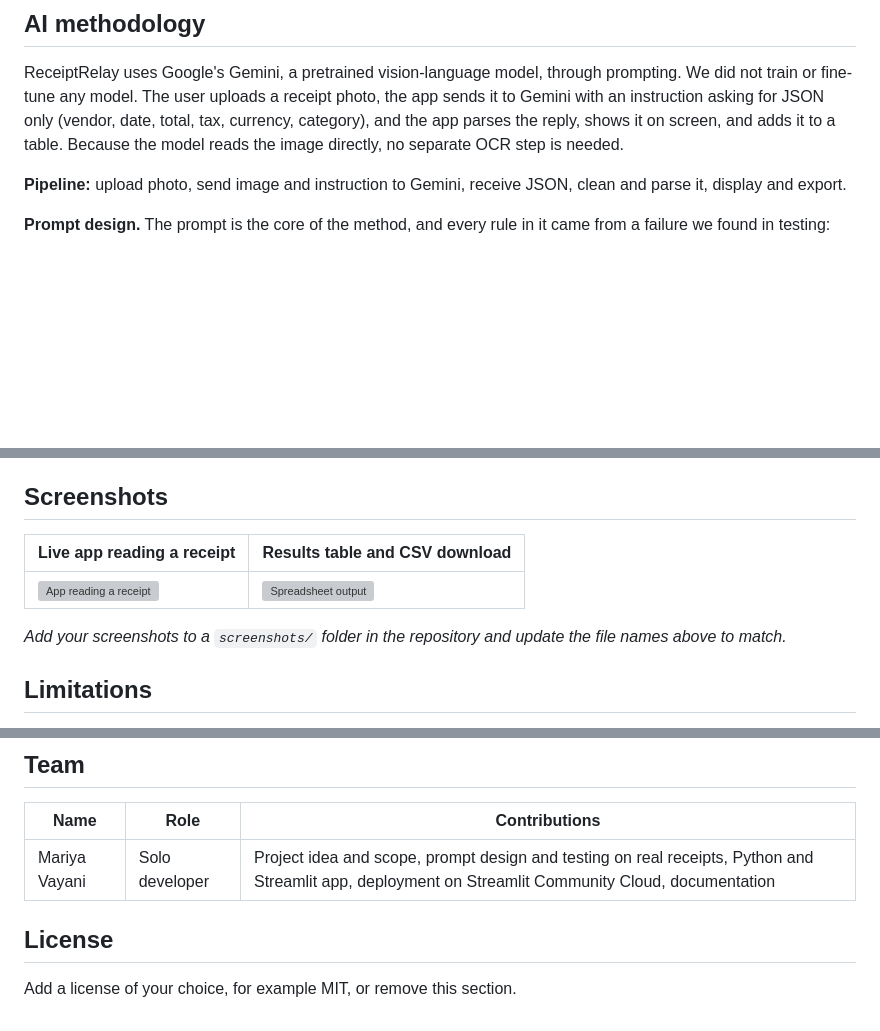
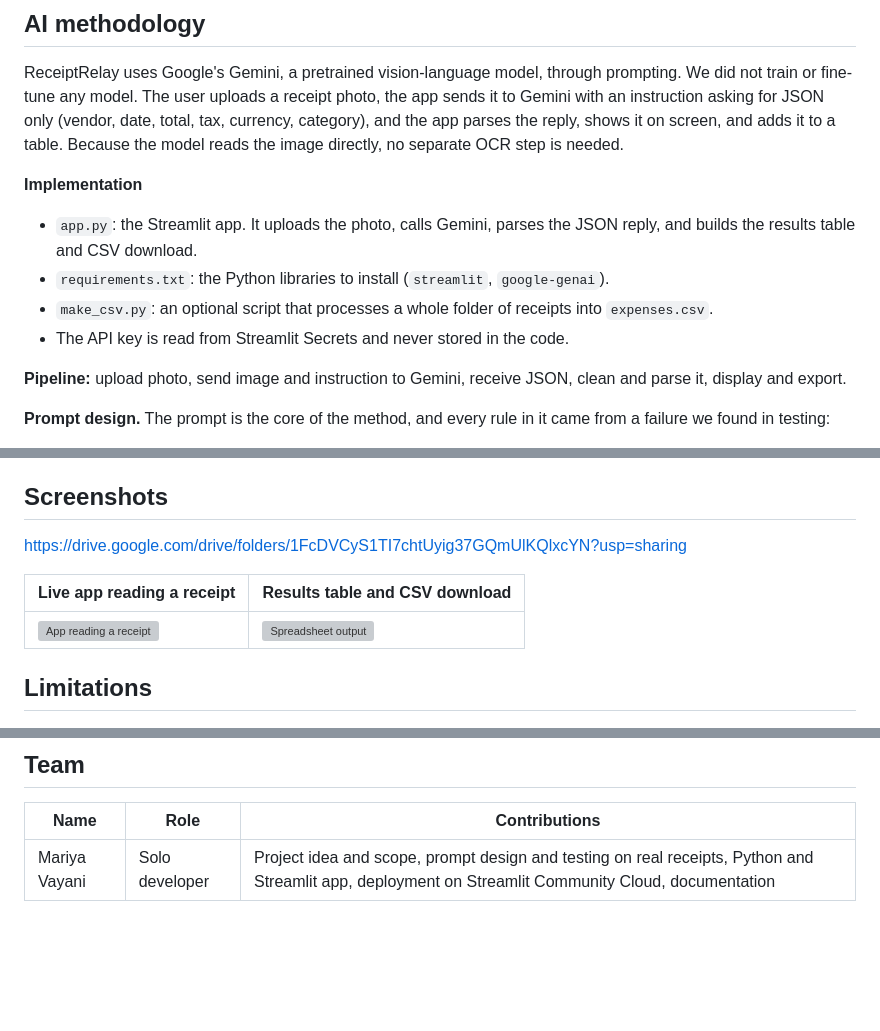
Before and after one commit to mariyavayani/Receipt-relay, a Markdown page: README.md, 3 parts joined by grey strips. GitHub-like rendering; blank space fills up the shorter version; grey boxes are pictures that could not be loaded.

Commit message:
Enhance README with implementation and limitations
Added implementation details, screenshots, and limitations sections to README.

```diff
--- a/README.md
+++ b/README.md
@@ -68,6 +68,12 @@ ReceiptRelay lets anyone upload a receipt photo and get the vendor, date, total,
 
 ReceiptRelay uses Google's Gemini, a pretrained vision-language model, through prompting. We did not train or fine-tune any model. The user uploads a receipt photo, the app sends it to Gemini with an instruction asking for JSON only (vendor, date, total, tax, currency, category), and the app parses the reply, shows it on screen, and adds it to a table. Because the model reads the image directly, no separate OCR step is needed.
 
+**Implementation**
+- `app.py`: the Streamlit app. It uploads the photo, calls Gemini, parses the JSON reply, and builds the results table and CSV download.
+- `requirements.txt`: the Python libraries to install (`streamlit`, `google-genai`).
+- `make_csv.py`: an optional script that processes a whole folder of receipts into `expenses.csv`.
+- The API key is read from Streamlit Secrets and never stored in the code.
+
 **Pipeline:** upload photo, send image and instruction to Gemini, receive JSON, clean and parse it, display and export.
 
 **Prompt design.** The prompt is the core of the method, and every rule in it came from a failure we found in testing:
@@ -88,11 +94,13 @@ ReceiptRelay uses Google's Gemini, a pretrained vision-language model, through p
 
 ## Screenshots
 
+https://drive.google.com/drive/folders/1FcDVCyS1TI7chtUyig37GQmUlKQlxcYN?usp=sharing
+
+
 | Live app reading a receipt | Results table and CSV download |
 |---|---|
 | ![App reading a receipt](screenshots/app-result.png) | ![Spreadsheet output](screenshots/spreadsheet.png) |
 
-*Add your screenshots to a `screenshots/` folder in the repository and update the file names above to match.*
 
 ## Limitations
 
@@ -114,7 +122,3 @@ ReceiptRelay uses Google's Gemini, a pretrained vision-language model, through p
 | Name | Role | Contributions |
 |---|---|---|
 | Mariya Vayani | Solo developer | Project idea and scope, prompt design and testing on real receipts, Python and Streamlit app, deployment on Streamlit Community Cloud, documentation |
-
-## License
-
-Add a license of your choice, for example MIT, or remove this section.
```
